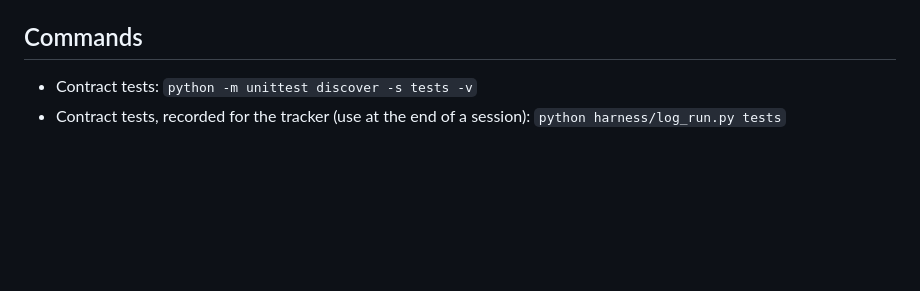
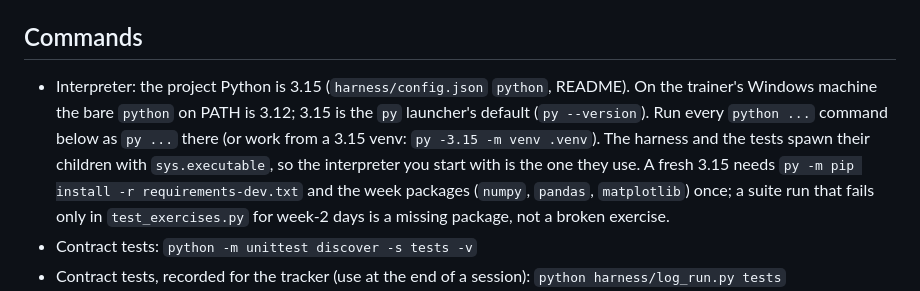
Before and after one commit to 2494-Gen-AI-CN/training, a Markdown page: AGENTS.md, the part around the change. GitHub-like rendering; blank space fills up the shorter version.

```diff
--- a/AGENTS.md
+++ b/AGENTS.md
@@ -44,6 +44,7 @@ Prep repo for the 11-week **2494 Gen-AI Python** training. Two deliverables per
 
 ## Commands
 
+- Interpreter: the project Python is 3.15 (`harness/config.json` `python`, README). On the trainer's Windows machine the bare `python` on PATH is 3.12; 3.15 is the `py` launcher's default (`py --version`). Run every `python ...` command below as `py ...` there (or work from a 3.15 venv: `py -3.15 -m venv .venv`). The harness and the tests spawn their children with `sys.executable`, so the interpreter you start with is the one they use. A fresh 3.15 needs `py -m pip install -r requirements-dev.txt` and the week packages (`numpy`, `pandas`, `matplotlib`) once; a suite run that fails only in `test_exercises.py` for week-2 days is a missing package, not a broken exercise.
 - Contract tests: `python -m unittest discover -s tests -v`
 - Contract tests, recorded for the tracker (use at the end of a session): `python harness/log_run.py tests`
 - Close a taught day (D-0050, D-0055): `python harness/close_day.py <week> <day>` (dry run), then add `--apply` (`--match NN-slug=<sha>` when a block's commit message was not typed verbatim)
```
Also changed, not shown: README.md (+2 -1 lines).
